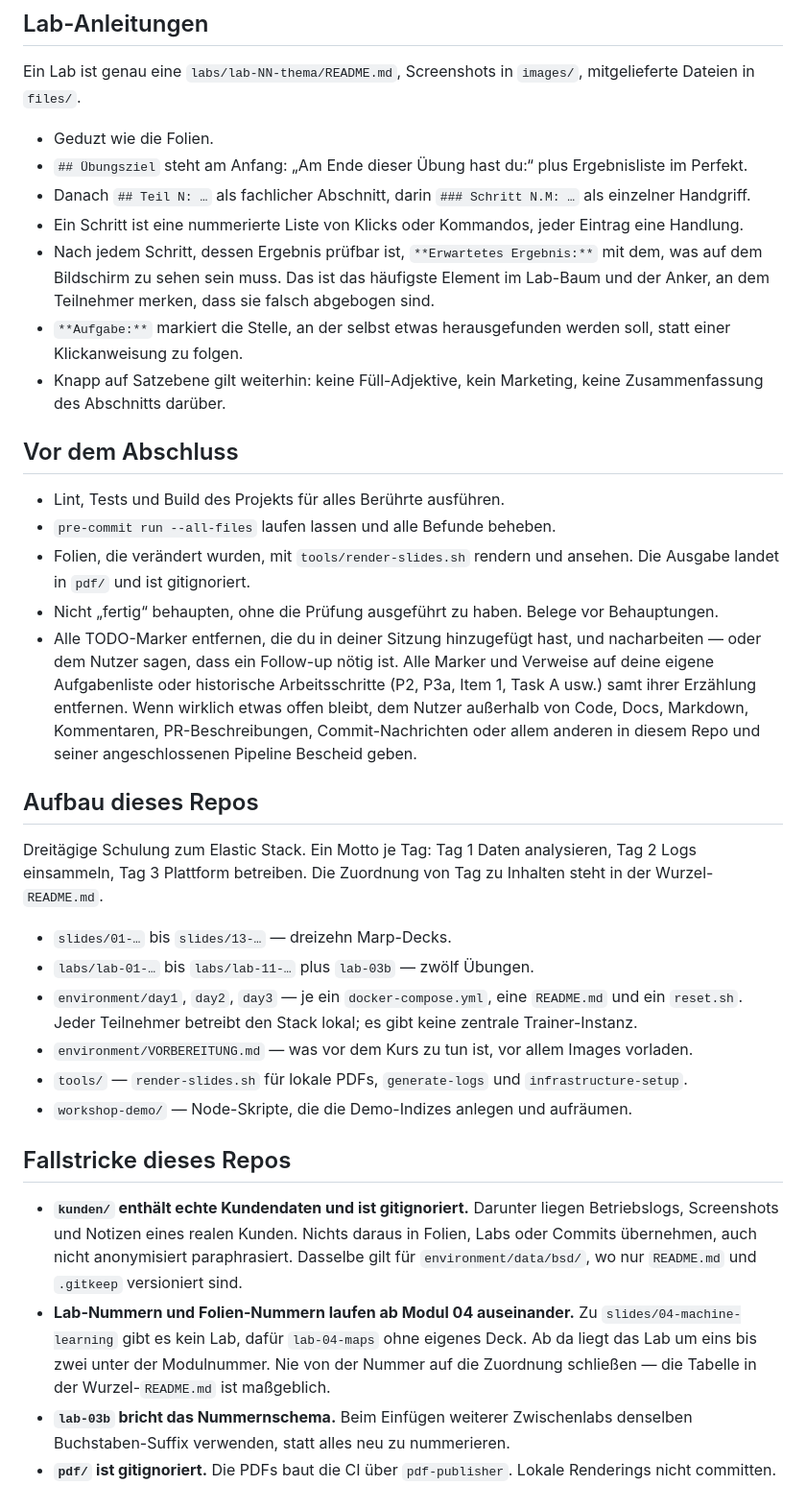
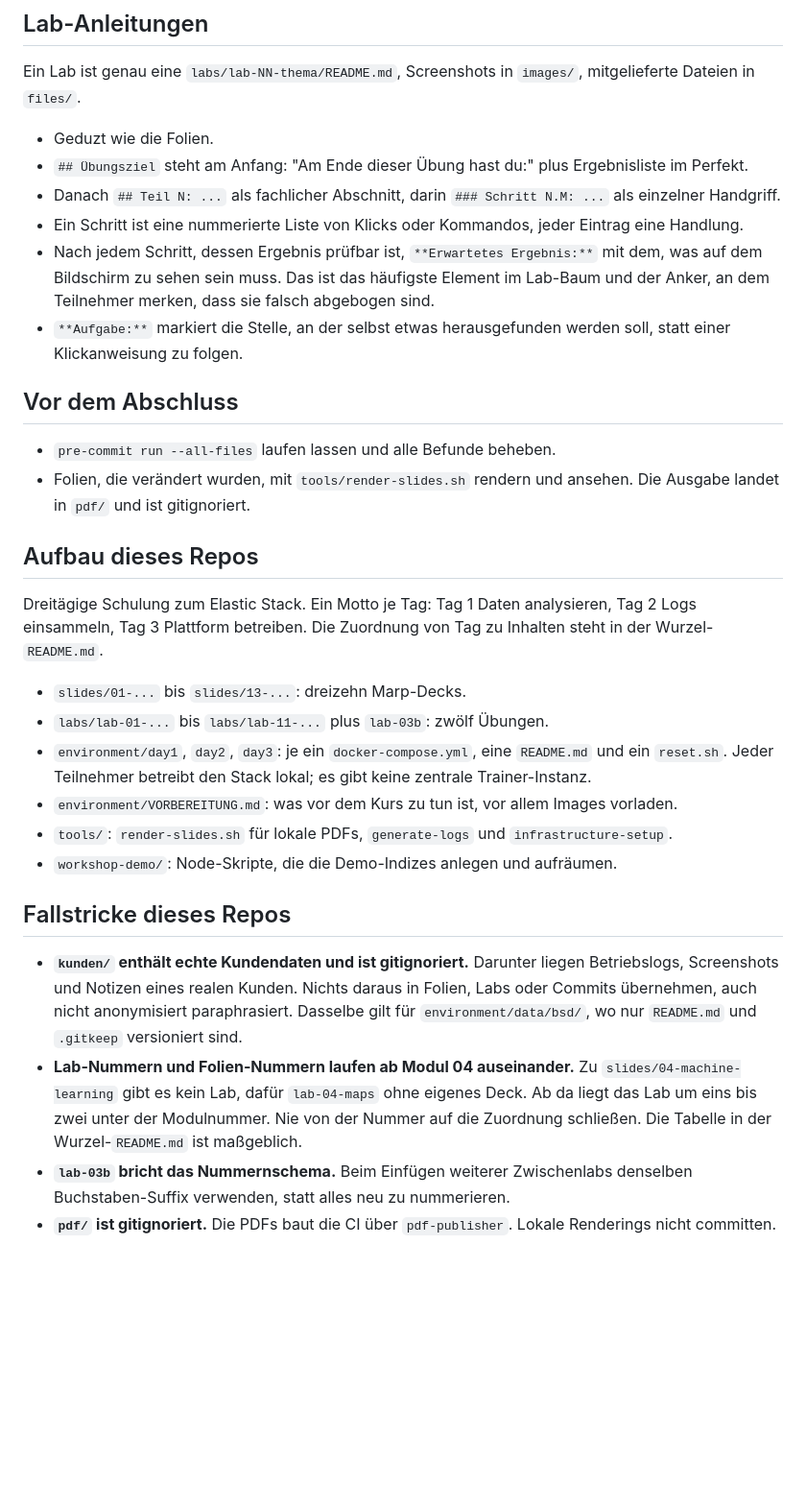
Before and after one commit to it-erben/training-elastic, a Markdown page: AGENTS.md, the part around one of its changes. Shown at 96% size. Rendered like a GitHub page; blank space fills up the shorter version.

```diff
--- a/AGENTS.md
+++ b/AGENTS.md
@@ -81,9 +39,9 @@ Ein Lab ist genau eine `labs/lab-NN-thema/README.md`, Screenshots in
 `images/`, mitgelieferte Dateien in `files/`.
 
 - Geduzt wie die Folien.
-- `## Übungsziel` steht am Anfang: „Am Ende dieser Übung hast du:“ plus
+- `## Übungsziel` steht am Anfang: "Am Ende dieser Übung hast du:" plus
   Ergebnisliste im Perfekt.
-- Danach `## Teil N: …` als fachlicher Abschnitt, darin `### Schritt N.M: …`
+- Danach `## Teil N: ...` als fachlicher Abschnitt, darin `### Schritt N.M: ...`
   als einzelner Handgriff.
 - Ein Schritt ist eine nummerierte Liste von Klicks oder Kommandos, jeder
   Eintrag eine Handlung.
@@ -93,24 +51,12 @@ Ein Lab ist genau eine `labs/lab-NN-thema/README.md`, Screenshots in
   falsch abgebogen sind.
 - `**Aufgabe:**` markiert die Stelle, an der selbst etwas herausgefunden
   werden soll, statt einer Klickanweisung zu folgen.
-- Knapp auf Satzebene gilt weiterhin: keine Füll-Adjektive, kein Marketing,
-  keine Zusammenfassung des Abschnitts darüber.
 
 ## Vor dem Abschluss
 
-- Lint, Tests und Build des Projekts für alles Berührte ausführen.
 - `pre-commit run --all-files` laufen lassen und alle Befunde beheben.
 - Folien, die verändert wurden, mit `tools/render-slides.sh` rendern und
   ansehen. Die Ausgabe landet in `pdf/` und ist gitignoriert.
-- Nicht „fertig“ behaupten, ohne die Prüfung ausgeführt zu haben. Belege vor
-  Behauptungen.
-- Alle TODO-Marker entfernen, die du in deiner Sitzung hinzugefügt hast, und
-  nacharbeiten — oder dem Nutzer sagen, dass ein Follow-up nötig ist. Alle Marker
-  und Verweise auf deine eigene Aufgabenliste oder historische Arbeitsschritte
-  (P2, P3a, Item 1, Task A usw.) samt ihrer Erzählung entfernen. Wenn wirklich
-  etwas offen bleibt, dem Nutzer außerhalb von Code, Docs, Markdown, Kommentaren,
-  PR-Beschreibungen, Commit-Nachrichten oder allem anderen in diesem Repo und
-  seiner angeschlossenen Pipeline Bescheid geben.
 
 ## Aufbau dieses Repos
 
@@ -118,16 +64,16 @@ Dreitägige Schulung zum Elastic Stack. Ein Motto je Tag: Tag 1 Daten
 analysieren, Tag 2 Logs einsammeln, Tag 3 Plattform betreiben. Die Zuordnung
 von Tag zu Inhalten steht in der Wurzel-`README.md`.
 
-- `slides/01-…` bis `slides/13-…` — dreizehn Marp-Decks.
-- `labs/lab-01-…` bis `labs/lab-11-…` plus `lab-03b` — zwölf Übungen.
-- `environment/day1`, `day2`, `day3` — je ein `docker-compose.yml`, eine
+- `slides/01-...` bis `slides/13-...`: dreizehn Marp-Decks.
+- `labs/lab-01-...` bis `labs/lab-11-...` plus `lab-03b`: zwölf Übungen.
+- `environment/day1`, `day2`, `day3`: je ein `docker-compose.yml`, eine
   `README.md` und ein `reset.sh`. Jeder Teilnehmer betreibt den Stack lokal;
   es gibt keine zentrale Trainer-Instanz.
-- `environment/VORBEREITUNG.md` — was vor dem Kurs zu tun ist, vor allem
+- `environment/VORBEREITUNG.md`: was vor dem Kurs zu tun ist, vor allem
   Images vorladen.
-- `tools/` — `render-slides.sh` für lokale PDFs, `generate-logs` und
+- `tools/`: `render-slides.sh` für lokale PDFs, `generate-logs` und
   `infrastructure-setup`.
-- `workshop-demo/` — Node-Skripte, die die Demo-Indizes anlegen und
+- `workshop-demo/`: Node-Skripte, die die Demo-Indizes anlegen und
   aufräumen.
 
 ## Fallstricke dieses Repos
@@ -140,7 +86,7 @@ von Tag zu Inhalten steht in der Wurzel-`README.md`.
 - **Lab-Nummern und Folien-Nummern laufen ab Modul 04 auseinander.** Zu
   `slides/04-machine-learning` gibt es kein Lab, dafür `lab-04-maps` ohne
   eigenes Deck. Ab da liegt das Lab um eins bis zwei unter der Modulnummer.
-  Nie von der Nummer auf die Zuordnung schließen — die Tabelle in der
+  Nie von der Nummer auf die Zuordnung schließen. Die Tabelle in der
   Wurzel-`README.md` ist maßgeblich.
 - **`lab-03b` bricht das Nummernschema.** Beim Einfügen weiterer Zwischenlabs
   denselben Buchstaben-Suffix verwenden, statt alles neu zu nummerieren.
```
Also changed, not shown: other parts of AGENTS.md (+10 -52 lines).
